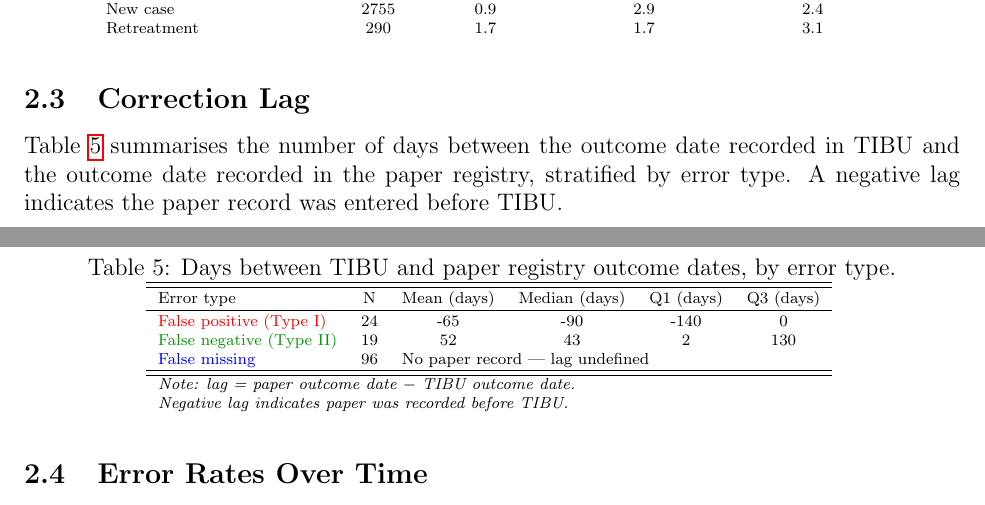
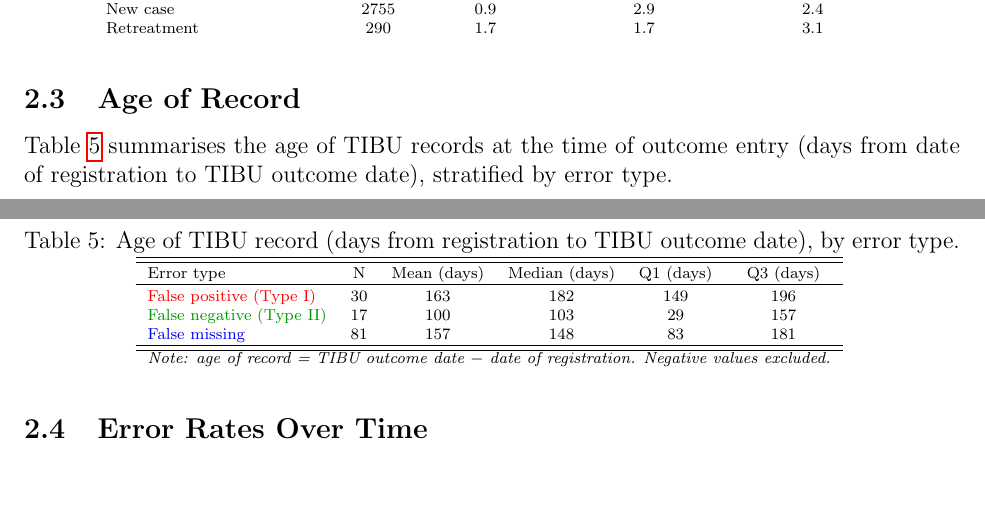
Before and after one commit to jennyzhao8/UROP-Keheala, a LaTeX document (output/main.tex, which reads output/tblSI_correction_lag.tex): two parts of pages 3 and 4 of 4, joined at a grey line, cut so that both start at the same text. Compiled offline with pdfLaTeX.

Commit message:
Table 5: use age of record (registration to TIBU outcome date) instead of lag
Co-Authored-By: Claude Sonnet 4.6 <noreply@anthropic.com>

```diff
--- a/output/main.tex
+++ b/output/main.tex
@@ -84,15 +84,14 @@ bacteriological confirmation, retreatment).
     \input{tblSI_error_by_patient_char.tex}
 \end{table}
 
-\subsection{Correction Lag}
+\subsection{Age of Record}
 
-Table~\ref{tbl:lag} summarises the number of days between the outcome date
-recorded in TIBU and the outcome date recorded in the paper registry, stratified
-by error type. A negative lag indicates the paper record was entered before TIBU.
+Table~\ref{tbl:lag} summarises the age of TIBU records at the time of outcome entry
+(days from date of registration to TIBU outcome date), stratified by error type.
 
 \begin{table}[H]
     \centering
-    \caption{Days between TIBU and paper registry outcome dates, by error type.}
+    \caption{Age of TIBU record (days from registration to TIBU outcome date), by error type.}
     \label{tbl:lag}
     \input{tblSI_correction_lag.tex}
 \end{table}
--- a/output/tblSI_correction_lag.tex
+++ b/output/tblSI_correction_lag.tex
@@ -3,10 +3,9 @@
 \hline\hline \\[-8pt]
 Error type & N& Mean (days) & Median (days) & Q1 (days) & Q3 (days) \\
 \hline \\[-8pt]
-\textcolor{red}{False positive (Type I)} & 24 & -65 & -90 & -140 & 0 \\
-\textcolor{green!60!black}{False negative (Type II)} & 19 & 52 & 43 & 2 & 130 \\
-\textcolor{blue}{False missing} & 96 & \multicolumn{4}{l}{No paper record --- lag undefined} \\
+\textcolor{red}{False positive (Type I)} & 30 & 163 & 182 & 149 & 196 \\
+\textcolor{green!60!black}{False negative (Type II)} & 17 & 100 & 103 & 29 & 157 \\
+\textcolor{blue}{False missing} & 81 & 157 & 148 & 83 & 181 \\
 \hline\hline
-\multicolumn{6}{l}{\scriptsize{\textit{Note: lag = paper outcome date $-$ TIBU outcome date.}}} \\
-\multicolumn{6}{l}{\scriptsize{\textit{Negative lag indicates paper was recorded before TIBU.}}} \\
+\multicolumn{6}{l}{\scriptsize{\textit{Note: age of record = TIBU outcome date $-$ date of registration. Negative values excluded.}}} \\
 \end{tabular}}
```
Also changed, not shown: 1 other file.
